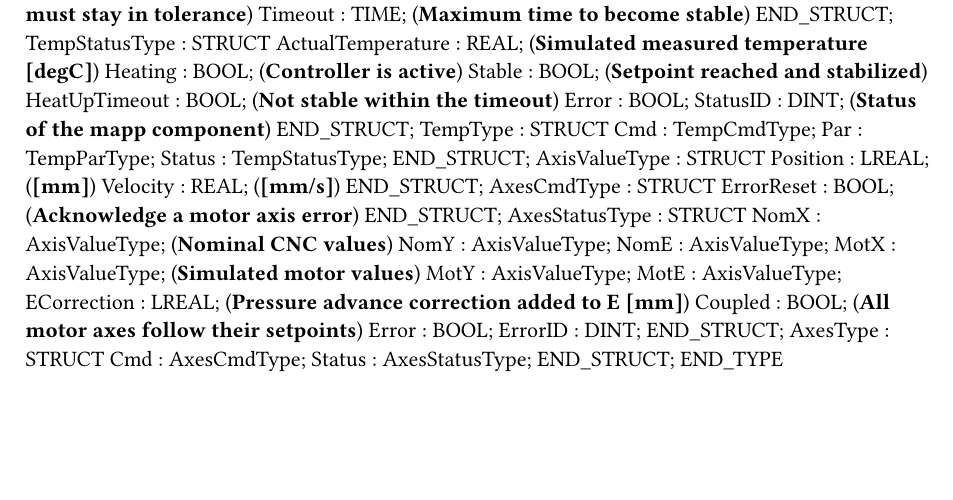
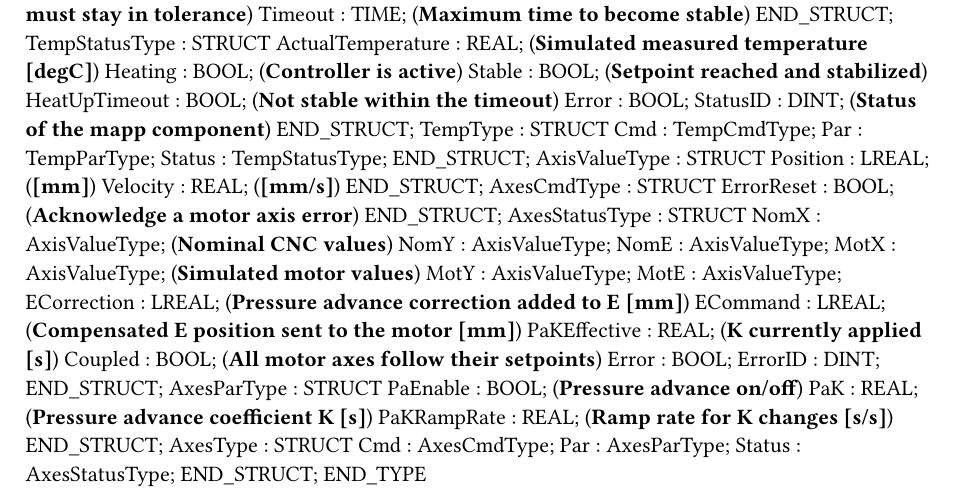
Before and after one commit to AlijaSijamija/reoboze-project, a Typst document (Logical/Global.typ): part of the page, cut so that both start at the same text, the shorter picture padded with empty space. Compiled offline with Typst 0.15.

Commit message:
Add pressure advance compensation for the extruder motor

```diff
--- a/Logical/Global.typ
+++ b/Logical/Global.typ
@@ -71,12 +71,20 @@ TYPE
 		MotY : AxisValueType;
 		MotE : AxisValueType;
 		ECorrection : LREAL; (*Pressure advance correction added to E [mm]*)
+		ECommand : LREAL; (*Compensated E position sent to the motor [mm]*)
+		PaKEffective : REAL; (*K currently applied [s]*)
 		Coupled : BOOL; (*All motor axes follow their setpoints*)
 		Error : BOOL;
 		ErrorID : DINT;
 	END_STRUCT;
+	AxesParType : 	STRUCT
+		PaEnable : BOOL; (*Pressure advance on/off*)
+		PaK : REAL; (*Pressure advance coefficient K [s]*)
+		PaKRampRate : REAL; (*Ramp rate for K changes [s/s]*)
+	END_STRUCT;
 	AxesType : 	STRUCT
 		Cmd : AxesCmdType;
+		Par : AxesParType;
 		Status : AxesStatusType;
 	END_STRUCT;
 END_TYPE
```
Also changed, not shown: Logical/Libraries/brsystem/brsystem.typ (added, +4 -0 lines), Logical/PrintLib/Types.typ (added, +3 -0 lines), 14 other files.
